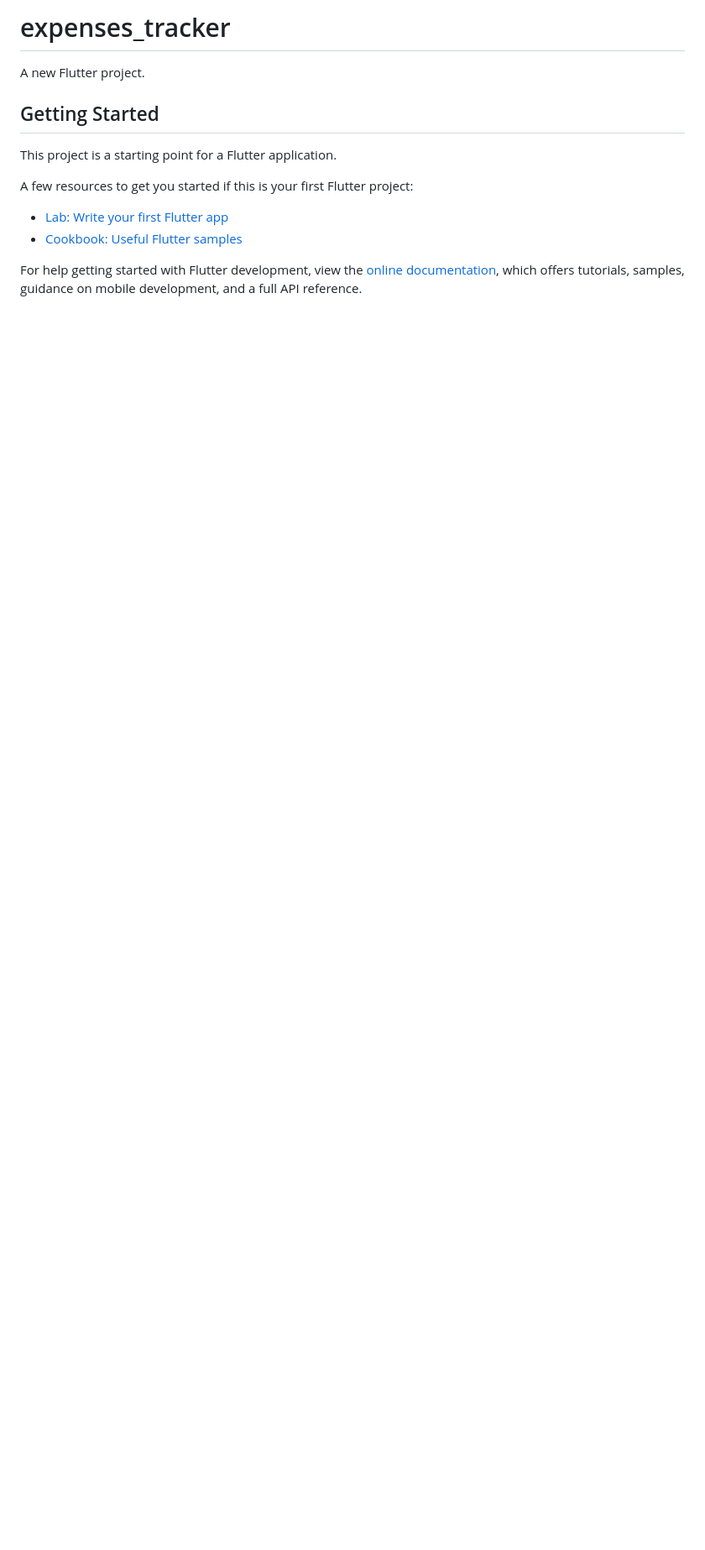
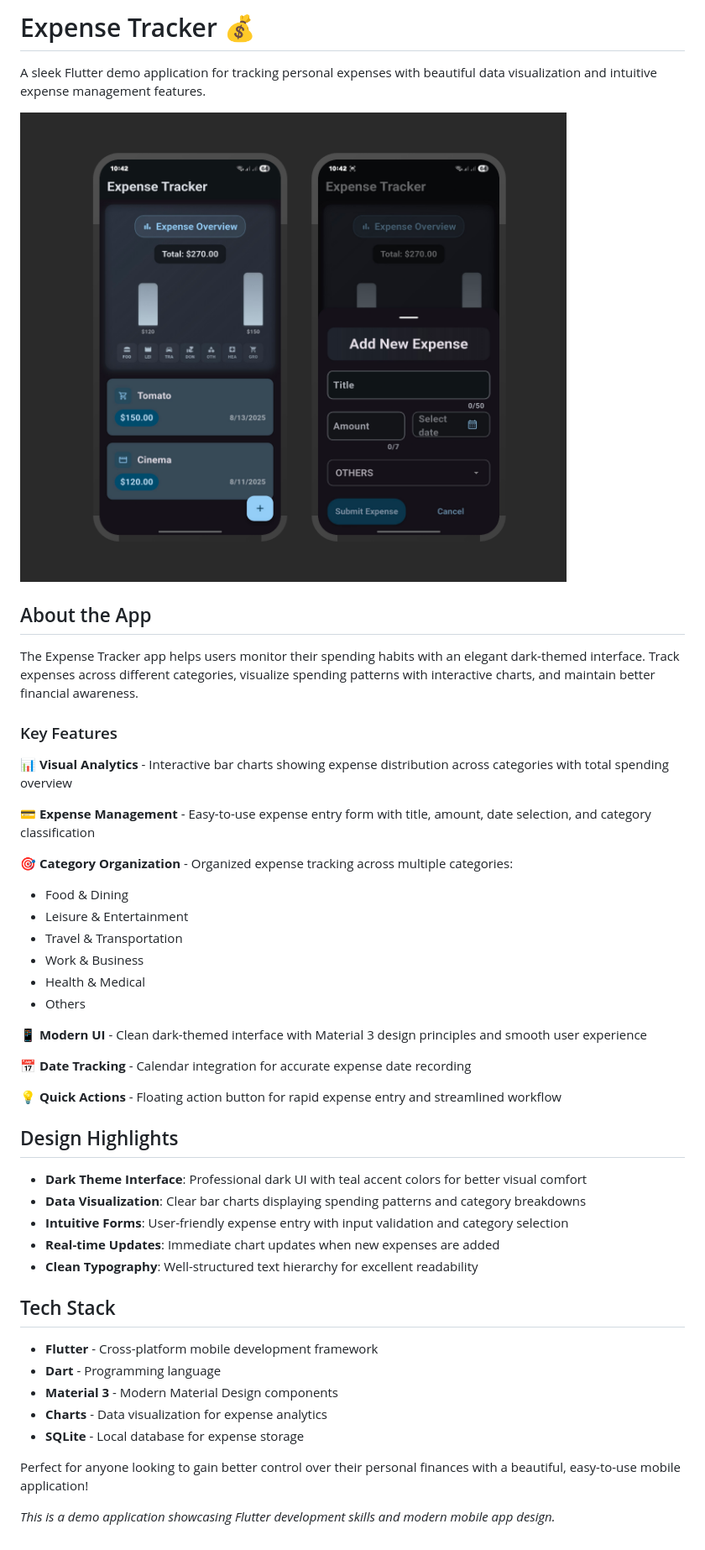
Before and after one commit to mkasem06/flutter-projects, a Markdown page: expenses_tracker/README.md, the part around the change. Shown: that part at 84% size. Drawn GitHub-style; pictures changed too: expenses_tracker/project-3.png (added); blank space fills up the shorter version.

Commit message:
Update the README of all apps

```diff
--- a/expenses_tracker/README.md
+++ b/expenses_tracker/README.md
@@ -1,16 +1,49 @@
-# expenses_tracker
+# Expense Tracker 💰
 
-A new Flutter project.
+A sleek Flutter demo application for tracking personal expenses with beautiful data visualization and intuitive expense management features.
 
-## Getting Started
+![Expense Tracker Screenshots](project-3.png)
 
-This project is a starting point for a Flutter application.
+## About the App
 
-A few resources to get you started if this is your first Flutter project:
+The Expense Tracker app helps users monitor their spending habits with an elegant dark-themed interface. Track expenses across different categories, visualize spending patterns with interactive charts, and maintain better financial awareness.
 
-- [Lab: Write your first Flutter app](https://docs.flutter.dev/get-started/codelab)
-- [Cookbook: Useful Flutter samples](https://docs.flutter.dev/cookbook)
+### Key Features
 
-For help getting started with Flutter development, view the
-[online documentation](https://docs.flutter.dev/), which offers tutorials,
-samples, guidance on mobile development, and a full API reference.
+📊 **Visual Analytics** - Interactive bar charts showing expense distribution across categories with total spending overview
+
+💳 **Expense Management** - Easy-to-use expense entry form with title, amount, date selection, and category classification
+
+🎯 **Category Organization** - Organized expense tracking across multiple categories:
+- Food & Dining
+- Leisure & Entertainment
+- Travel & Transportation
+- Work & Business
+- Health & Medical
+- Others
+
+📱 **Modern UI** - Clean dark-themed interface with Material 3 design principles and smooth user experience
+
+📅 **Date Tracking** - Calendar integration for accurate expense date recording
+
+💡 **Quick Actions** - Floating action button for rapid expense entry and streamlined workflow
+
+## Design Highlights
+
+- **Dark Theme Interface**: Professional dark UI with teal accent colors for better visual comfort
+- **Data Visualization**: Clear bar charts displaying spending patterns and category breakdowns
+- **Intuitive Forms**: User-friendly expense entry with input validation and category selection
+- **Real-time Updates**: Immediate chart updates when new expenses are added
+- **Clean Typography**: Well-structured text hierarchy for excellent readability
+
+## Tech Stack
+
+- **Flutter** - Cross-platform mobile development framework
+- **Dart** - Programming language
+- **Material 3** - Modern Material Design components
+- **Charts** - Data visualization for expense analytics
+- **SQLite** - Local database for expense storage
+
+Perfect for anyone looking to gain better control over their personal finances with a beautiful, easy-to-use mobile application!
+
+*This is a demo application showcasing Flutter development skills and modern mobile app design.*
```
Also changed, not shown: flutter_chat/README.md (+40 -10 lines), meals/README.md (+40 -10 lines), flutter_chat/project-1.png (added), meals/project-2.png (added).
